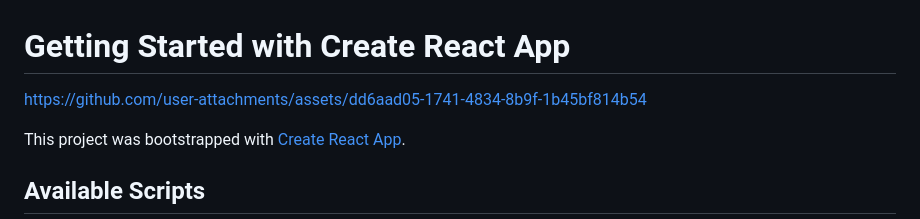
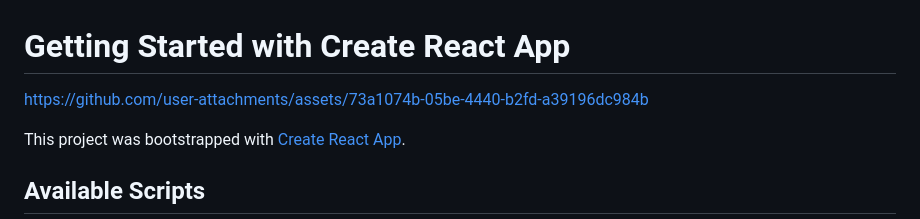
Before and after one commit to Sheik-Mohamed-Haajid/to-do-app, a Markdown page: README.md, the part around the change. Rendered like a GitHub page.

```diff
--- a/README.md
+++ b/README.md
@@ -1,6 +1,6 @@
 # Getting Started with Create React App
 
-https://github.com/user-attachments/assets/dd6aad05-1741-4834-8b9f-1b45bf814b54
+https://github.com/user-attachments/assets/73a1074b-05be-4440-b2fd-a39196dc984b
 
 This project was bootstrapped with [Create React App](https://github.com/facebook/create-react-app).
 
```
